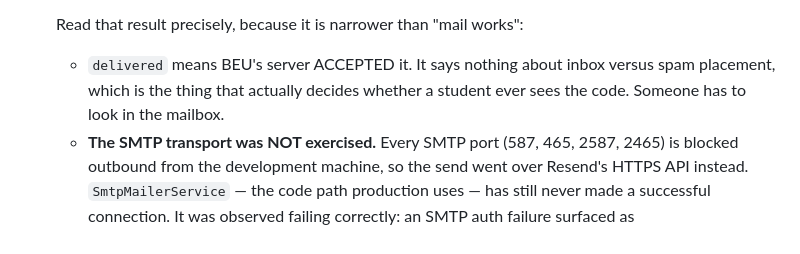
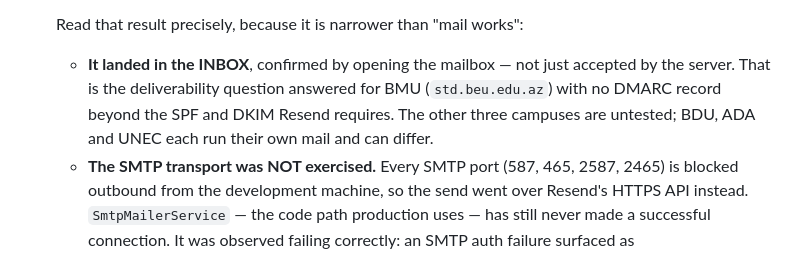
Before and after one commit to maharram-davidov/kiksu, a Markdown page: docs/09-handoff.md, the part around the change. Drawn GitHub-style.

Commit message:
Confirm inbox placement, and remove the temporary sending key
The verification code landed in the INBOX at std.beu.edu.az, not spam,
confirmed by opening the mailbox rather than inferred from a delivered
status. That answers the question the whole provider-agnostic mailer was
shaped around, and it answers it favourably with nothing beyond the SPF
and DKIM records Resend requires — no DMARC policy yet.

Scoped honestly in the handoff: this is one campus. BDU, ADA and UNEC run
their own mail servers and can behave differently, so "deliverability
works" is true for BMU and unproven for the other three.

The temporary sending key is deleted; the account now holds none.

Co-Authored-By: Claude Opus 5 <noreply@anthropic.com>

```diff
--- a/docs/09-handoff.md
+++ b/docs/09-handoff.md
@@ -194,9 +194,11 @@ screens render real data.
 
   Read that result precisely, because it is narrower than "mail works":
 
-  - `delivered` means BEU's server ACCEPTED it. It says nothing about inbox
-    versus spam placement, which is the thing that actually decides whether a
-    student ever sees the code. Someone has to look in the mailbox.
+  - **It landed in the INBOX**, confirmed by opening the mailbox — not just
+    accepted by the server. That is the deliverability question answered for
+    BMU (`std.beu.edu.az`) with no DMARC record beyond the SPF and DKIM Resend
+    requires. The other three campuses are untested; BDU, ADA and UNEC each
+    run their own mail and can differ.
   - **The SMTP transport was NOT exercised.** Every SMTP port (587, 465, 2587,
     2465) is blocked outbound from the development machine, so the send went
     over Resend's HTTPS API instead. `SmtpMailerService` — the code path
```
